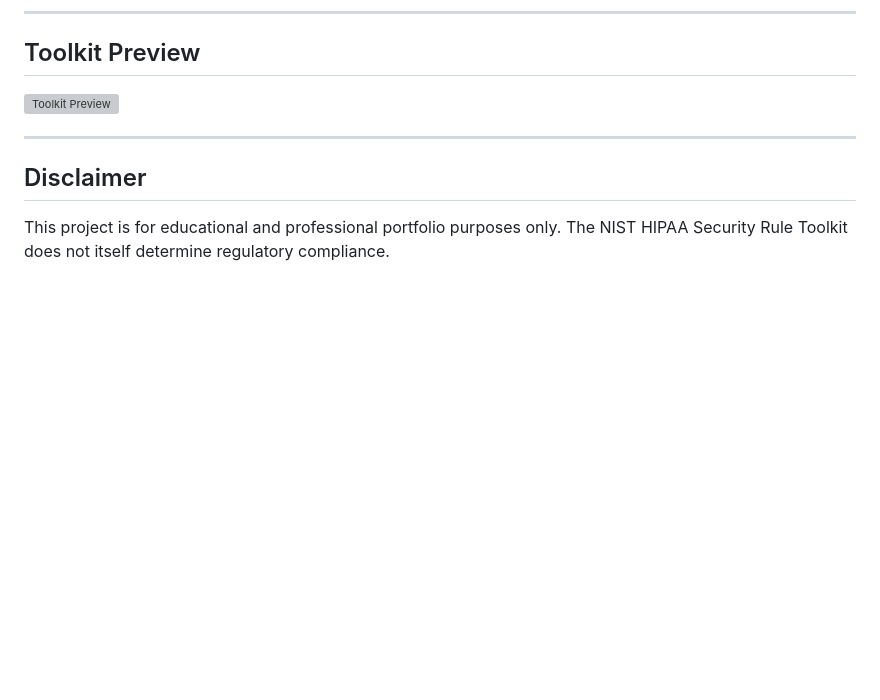
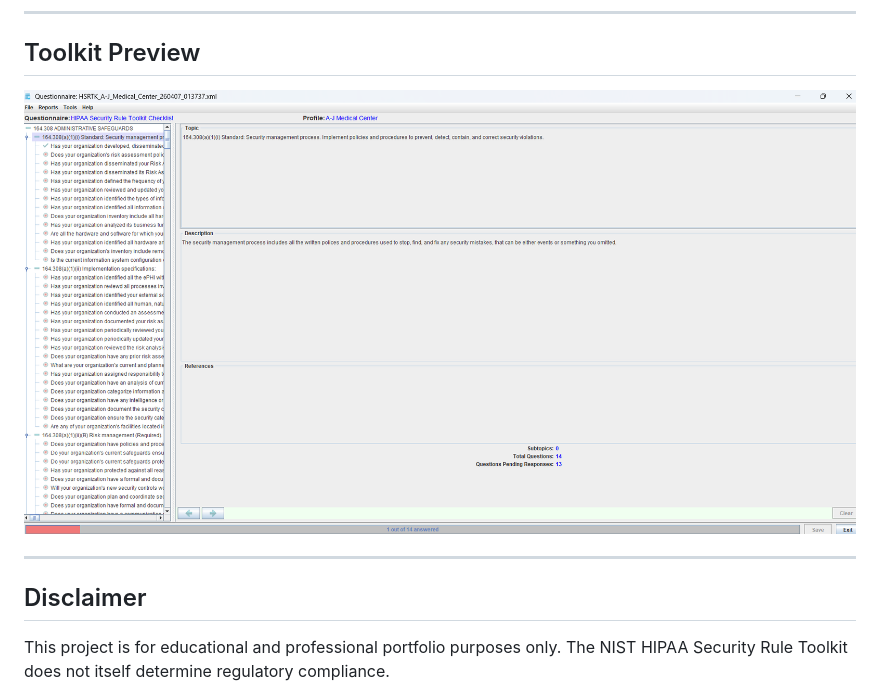
Before and after one commit to GeoJordan/hipaa-security-rule-toolkit-user-guide, a Markdown page: README.md, the part around the change. GitHub-like rendering; pictures changed too: screenshots/hsrt-dashboard.png (added); blank space fills up the shorter version; grey boxes are pictures that could not be loaded.

Commit message:
Add toolkit preview screenshot

```diff
--- a/README.md
+++ b/README.md
@@ -68,7 +68,7 @@ The NIST HIPAA Security Rule Toolkit supports real-world healthcare compliance a
 
 ## Toolkit Preview
 
-![Toolkit Preview](screenshot-hsrt-dashboard.png)
+![Toolkit Preview](screenshots/hsrt-dashboard.png)
 
 ---
 
```
